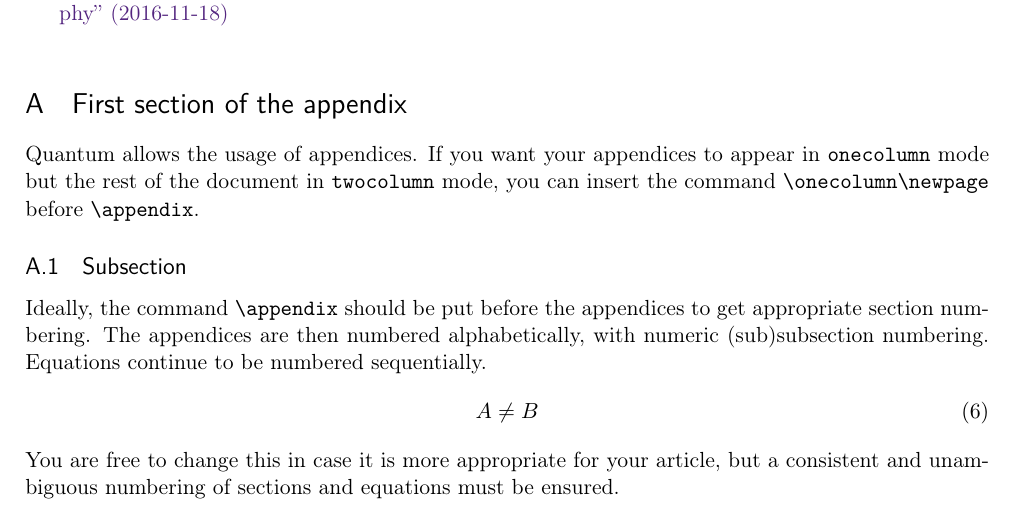
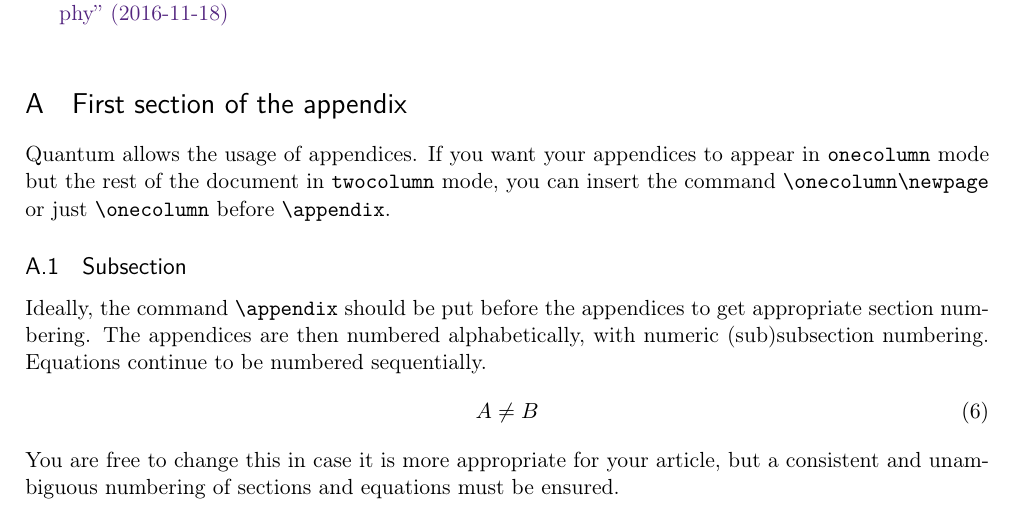
Before and after one commit to quantum-journal/quantum-journal, a LaTeX document (quantum-template.tex): part of page 5 of 5, cut so that both start at the same text. Compiled offline with pdfLaTeX.

Commit message:
mini fix in the test of the quantum-template.tex

```diff
--- a/quantum-template.tex
+++ b/quantum-template.tex
@@ -286,7 +286,8 @@ This is quantumarticle version v\quantumarticleversion.
 Quantum allows the usage of appendices.
 If you want your appendices to appear in \texttt{onecolumn} mode but the rest of the
 document in \texttt{twocolumn} mode, you can insert the command
-\texttt{\textbackslash{}onecolumn\textbackslash{}newpage} before
+\texttt{\textbackslash{}onecolumn\textbackslash{}newpage} or just
+\texttt{\textbackslash{}onecolumn} before
 \texttt{\textbackslash{}appendix}.
 
 
```
Also changed, not shown: quantum-template.tex (2 more changed lines).
